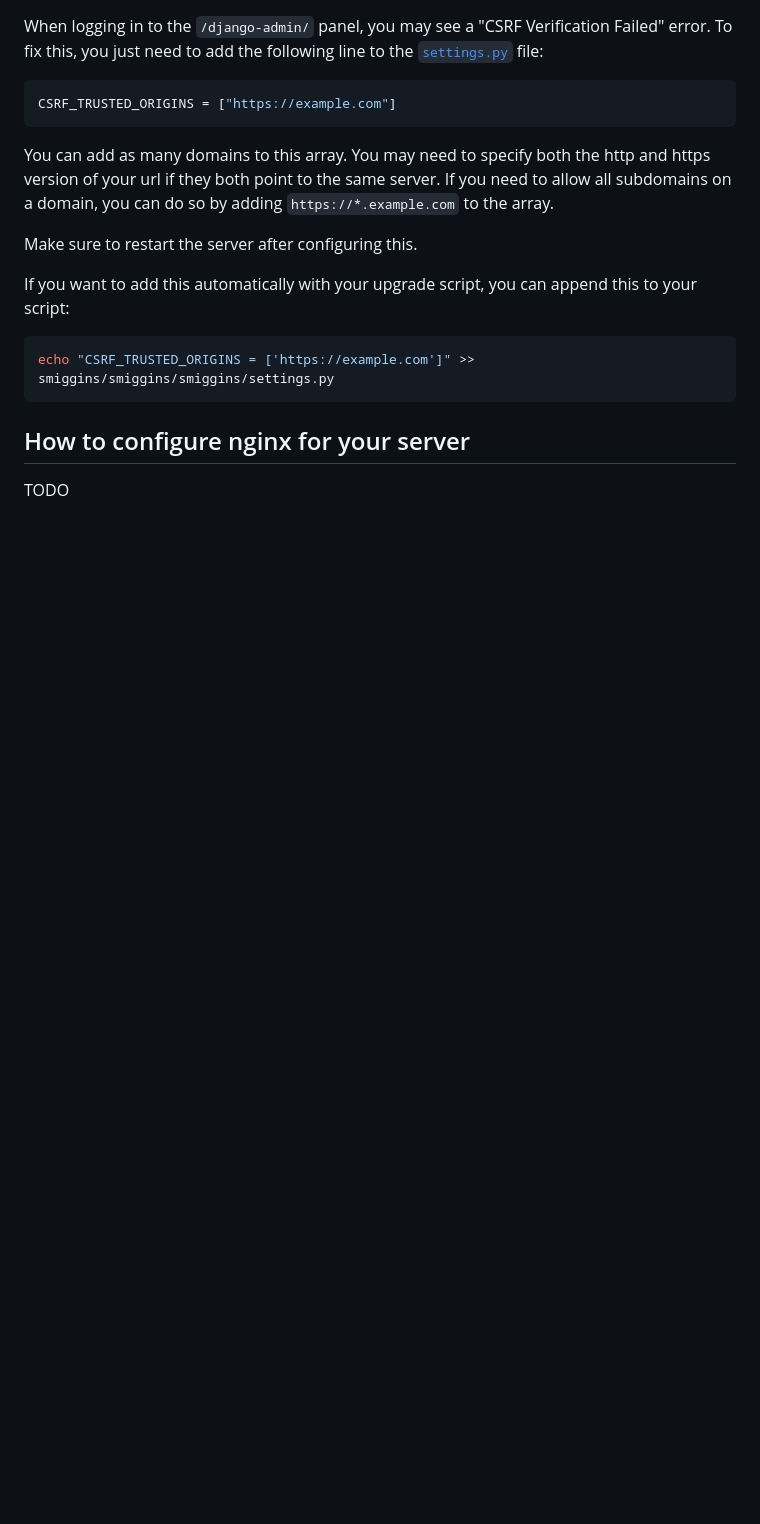
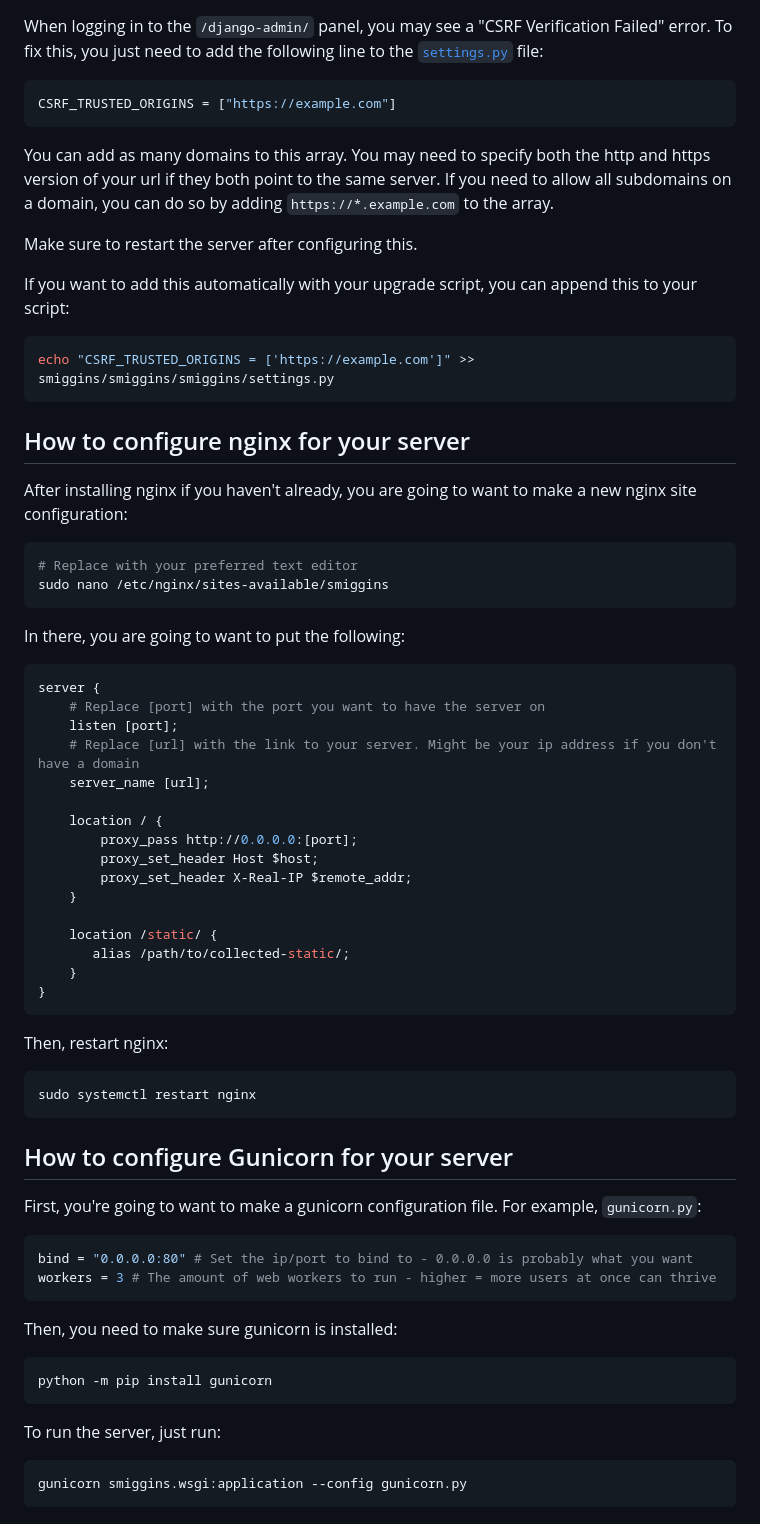
Before and after one commit to jerimiah-smiggins/smiggins, a Markdown page: docs/running-the-server.md, the part around the change. GitHub-like rendering; blank space fills up the shorter version.

Commit message:
nginx + gunicorn

````diff
--- a/docs/running-the-server.md
+++ b/docs/running-the-server.md
@@ -236,4 +236,52 @@ echo "CSRF_TRUSTED_ORIGINS = ['https://example.com']" >> smiggins/smiggins/smigg
 ```
 
 ## How to configure nginx for your server
-TODO
+After installing nginx if you haven't already, you are going to want to make a
+new nginx site configuration:
+```bash
+# Replace with your preferred text editor
+sudo nano /etc/nginx/sites-available/smiggins
+```
+
+In there, you are going to want to put the following:
+```conf
+server {
+    # Replace [port] with the port you want to have the server on
+    listen [port];
+    # Replace [url] with the link to your server. Might be your ip address if you don't have a domain
+    server_name [url];
+
+    location / {
+        proxy_pass http://0.0.0.0:[port];
+        proxy_set_header Host $host;
+        proxy_set_header X-Real-IP $remote_addr;
+    }
+
+    location /static/ {
+       alias /path/to/collected-static/;
+    }
+}
+```
+
+Then, restart nginx:
+```bash
+sudo systemctl restart nginx
+```
+
+## How to configure Gunicorn for your server
+First, you're going to want to make a gunicorn configuration file. For example,
+`gunicorn.py`:
+```py
+bind = "0.0.0.0:80" # Set the ip/port to bind to - 0.0.0.0 is probably what you want
+workers = 3 # The amount of web workers to run - higher = more users at once can thrive
+```
+
+Then, you need to make sure gunicorn is installed:
+```bash
+python -m pip install gunicorn
+```
+
+To run the server, just run:
+```bash
+gunicorn smiggins.wsgi:application --config gunicorn.py
+```
````
